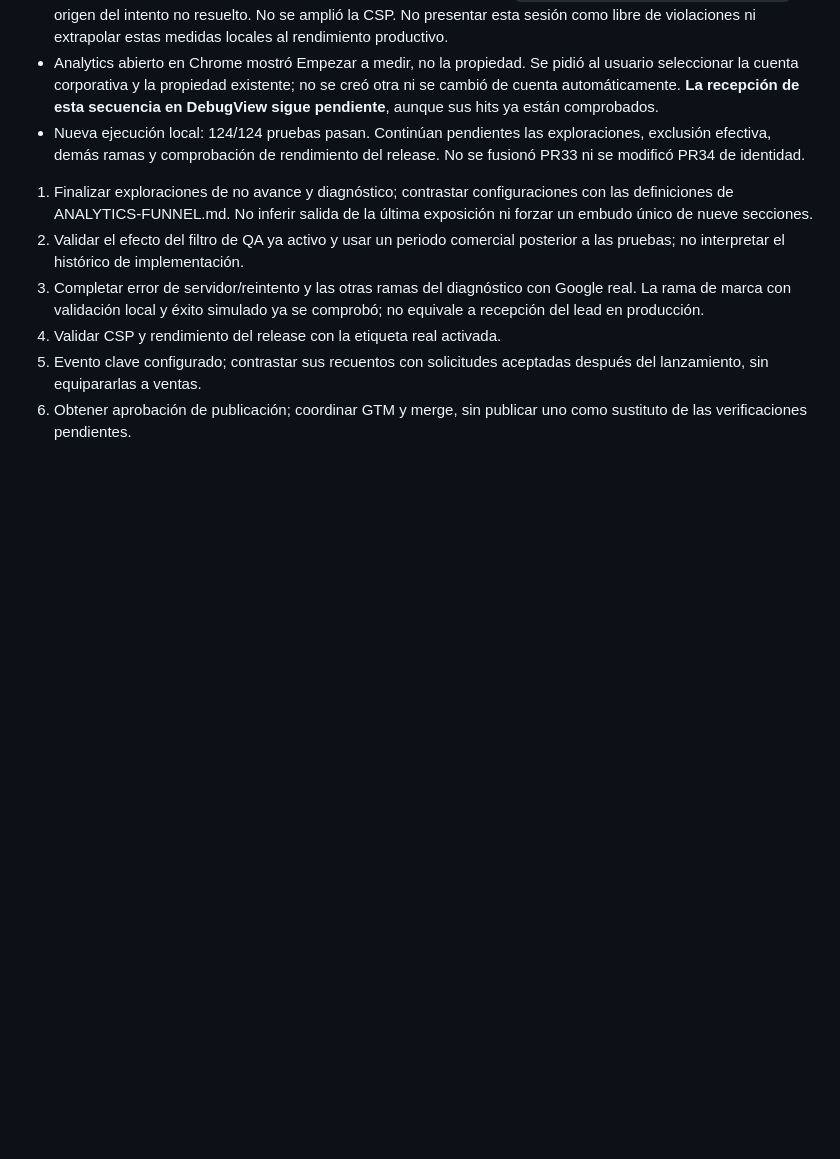
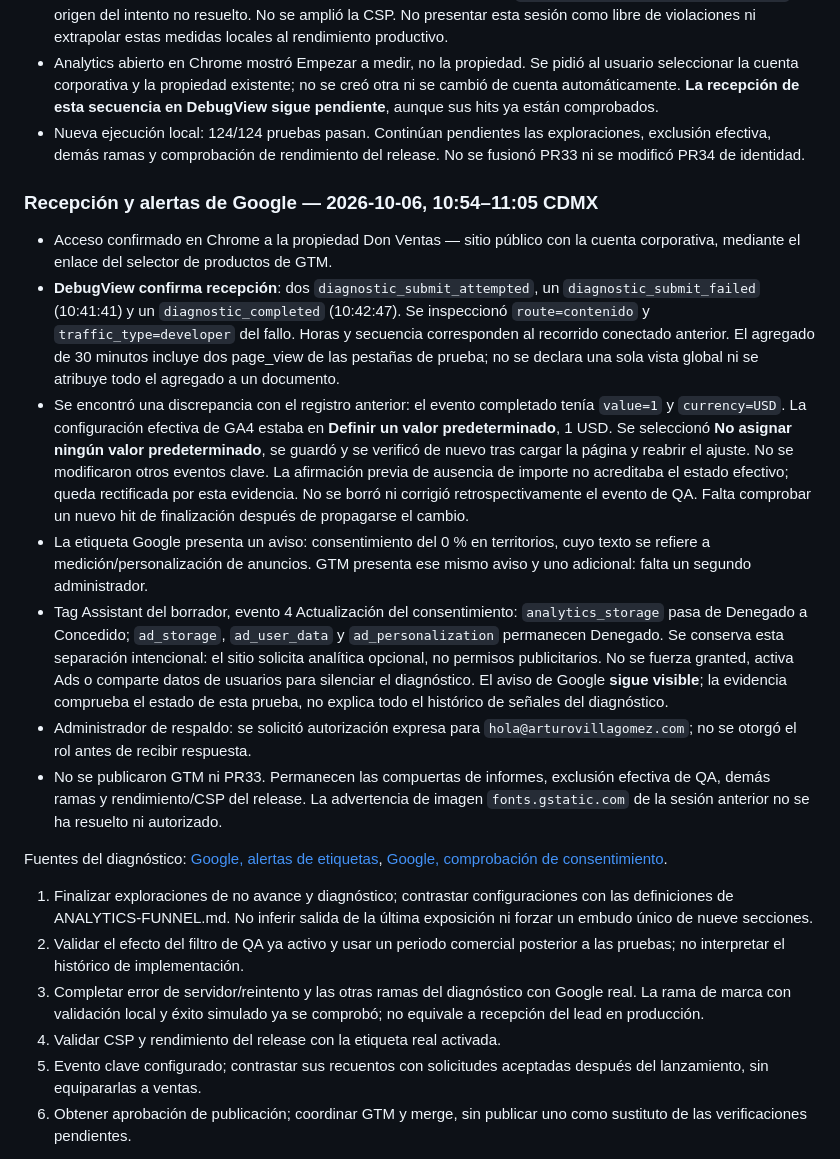
Before and after one commit to donventas/landing, a Markdown page: ANALYTICS-GA4-SETUP.md, the part around the change. GitHub-like rendering; blank space fills up the shorter version.

Commit message:
Document GA receipt, consent diagnostics and corrected event value

```diff
--- a/ANALYTICS-GA4-SETUP.md
+++ b/ANALYTICS-GA4-SETUP.md
@@ -198,6 +198,43 @@ embudo. No se crearon dimensiones duplicadas para intentar sortear la espera.
   exploraciones, exclusión efectiva, demás ramas y comprobación de rendimiento
   del release. No se fusionó PR33 ni se modificó PR34 de identidad.
 
+### Recepción y alertas de Google — 2026-10-06, 10:54–11:05 CDMX
+
+- Acceso confirmado en Chrome a la propiedad Don Ventas — sitio público con la
+  cuenta corporativa, mediante el enlace del selector de productos de GTM.
+- **DebugView confirma recepción**: dos `diagnostic_submit_attempted`, un
+  `diagnostic_submit_failed` (10:41:41) y un `diagnostic_completed` (10:42:47).
+  Se inspeccionó `route=contenido` y `traffic_type=developer` del fallo.
+  Horas y secuencia corresponden al recorrido conectado anterior. El agregado
+  de 30 minutos incluye dos page_view de las pestañas de prueba; no se declara
+  una sola vista global ni se atribuye todo el agregado a un documento.
+- Se encontró una discrepancia con el registro anterior: el evento completado
+  tenía `value=1` y `currency=USD`. La configuración efectiva de GA4 estaba en
+  **Definir un valor predeterminado**, 1 USD. Se seleccionó **No asignar ningún
+  valor predeterminado**, se guardó y se verificó de nuevo tras cargar la página
+  y reabrir el ajuste. No se modificaron otros eventos clave. La afirmación previa
+  de ausencia de importe no acreditaba el estado efectivo; queda rectificada por
+  esta evidencia. No se borró ni corrigió retrospectivamente el evento de QA.
+  Falta comprobar un nuevo hit de finalización después de propagarse el cambio.
+- La etiqueta Google presenta un aviso: consentimiento del 0 % en territorios,
+  cuyo texto se refiere a medición/personalización de anuncios. GTM presenta ese
+  mismo aviso y uno adicional: falta un segundo administrador.
+- Tag Assistant del borrador, evento 4 Actualización del consentimiento:
+  `analytics_storage` pasa de Denegado a Concedido; `ad_storage`, `ad_user_data`
+  y `ad_personalization` permanecen Denegado. Se conserva esta separación
+  intencional: el sitio solicita analítica opcional, no permisos publicitarios.
+  No se fuerza granted, activa Ads o comparte datos de usuarios para silenciar
+  el diagnóstico. El aviso de Google **sigue visible**; la evidencia comprueba el
+  estado de esta prueba, no explica todo el histórico de señales del diagnóstico.
+- Administrador de respaldo: se solicitó autorización expresa para
+  `hola@arturovillagomez.com`; no se otorgó el rol antes de recibir respuesta.
+- No se publicaron GTM ni PR33. Permanecen las compuertas de informes, exclusión
+  efectiva de QA, demás ramas y rendimiento/CSP del release. La advertencia de
+  imagen `fonts.gstatic.com` de la sesión anterior no se ha resuelto ni autorizado.
+
+Fuentes del diagnóstico: [Google, alertas de etiquetas](https://support.google.com/tagmanager/answer/14681508),
+[Google, comprobación de consentimiento](https://support.google.com/tagmanager/answer/14522438).
+
 1. Finalizar exploraciones de no avance y diagnóstico; contrastar configuraciones
    con las definiciones de ANALYTICS-FUNNEL.md. No inferir salida de la última
    exposición ni forzar un embudo único de nueve secciones.
```
